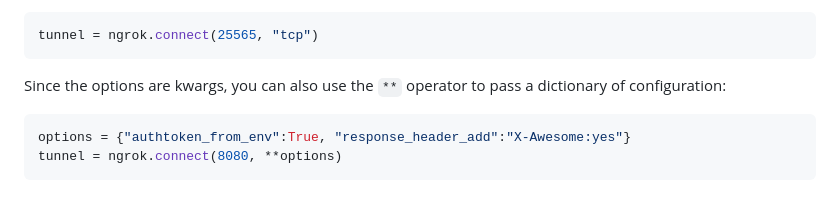
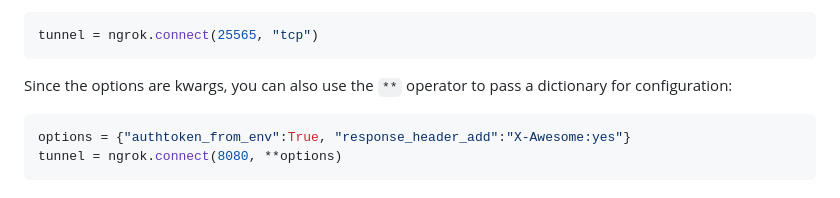
Before and after one commit to ngrok/ngrok-python, a Markdown page: README.md, the part around the change. GitHub-like rendering.

Commit message:
Update README.md
Co-authored-by: Niji <nijikokun@gmail.com>

````diff
--- a/README.md
+++ b/README.md
@@ -110,7 +110,7 @@ The second (optional) argument is the tunnel type, with defaults to `http`. To c
 tunnel = ngrok.connect(25565, "tcp")
 ```
 
-Since the options are kwargs, you can also use the `**` operator to pass a dictionary of configuration:
+Since the options are kwargs, you can also use the `**` operator to pass a dictionary for configuration:
 
 ```python
 options = {"authtoken_from_env":True, "response_header_add":"X-Awesome:yes"}
````
